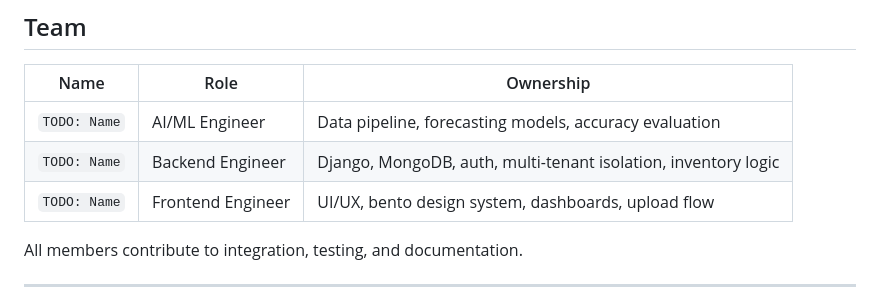
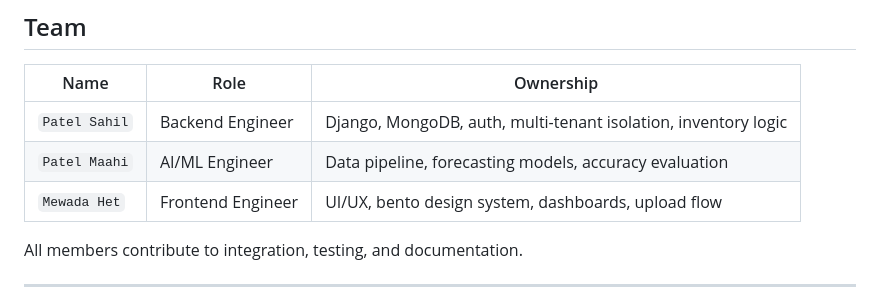
Before and after one commit to sahilpatel0219/SmartServe-AI, a Markdown page: README.md, the part around the change. Drawn GitHub-style.

```diff
--- a/README.md
+++ b/README.md
@@ -271,9 +271,9 @@ Stated honestly, because they shape how the system should be judged:
 
 | Name | Role | Ownership |
 |---|---|---|
-| `TODO: Name` | AI/ML Engineer | Data pipeline, forecasting models, accuracy evaluation |
-| `TODO: Name` | Backend Engineer | Django, MongoDB, auth, multi-tenant isolation, inventory logic |
-| `TODO: Name` | Frontend Engineer | UI/UX, bento design system, dashboards, upload flow |
+| `Patel Sahil` | Backend Engineer | Django, MongoDB, auth, multi-tenant isolation, inventory logic |
+| `Patel Maahi` | AI/ML Engineer | Data pipeline, forecasting models, accuracy evaluation |
+| `Mewada Het` | Frontend Engineer | UI/UX, bento design system, dashboards, upload flow |
 
 All members contribute to integration, testing, and documentation.
 
```
